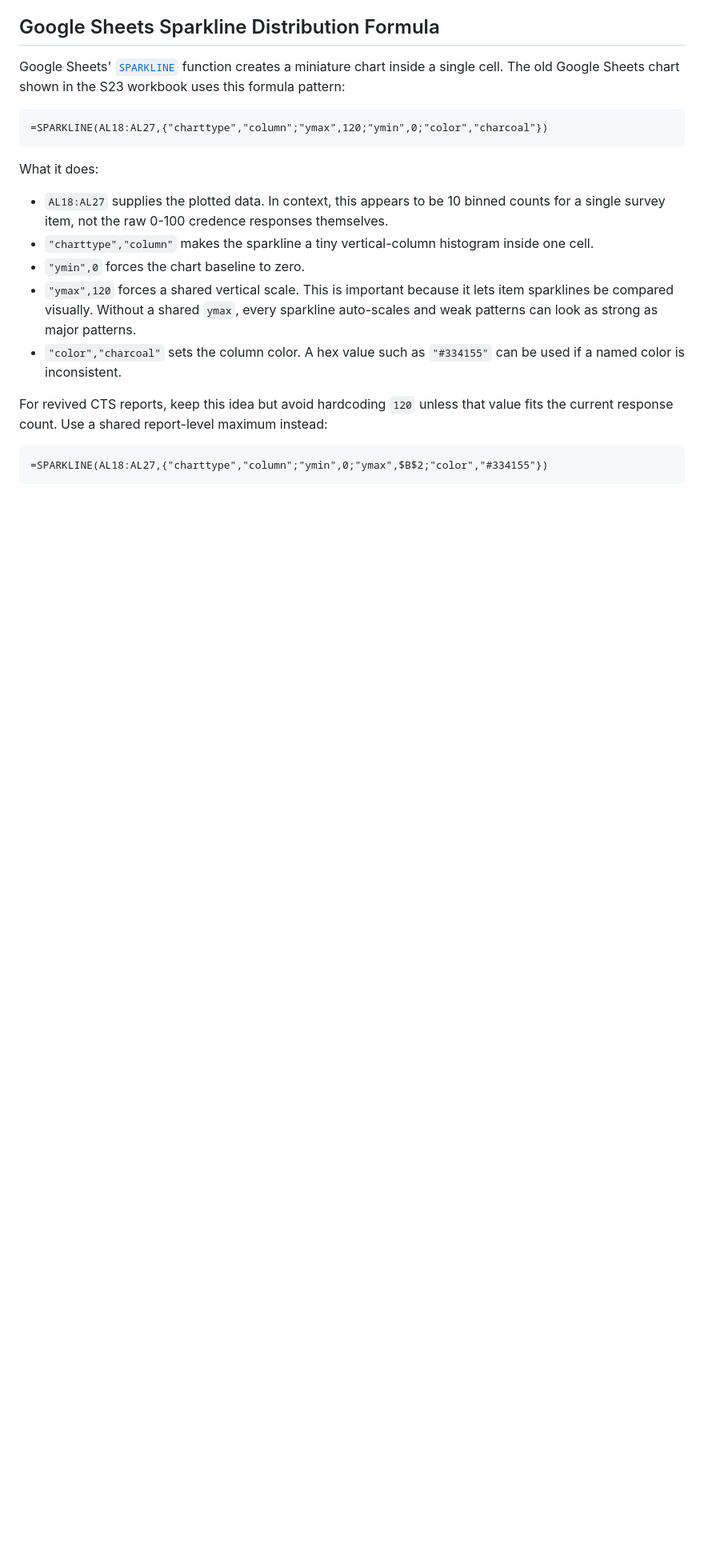
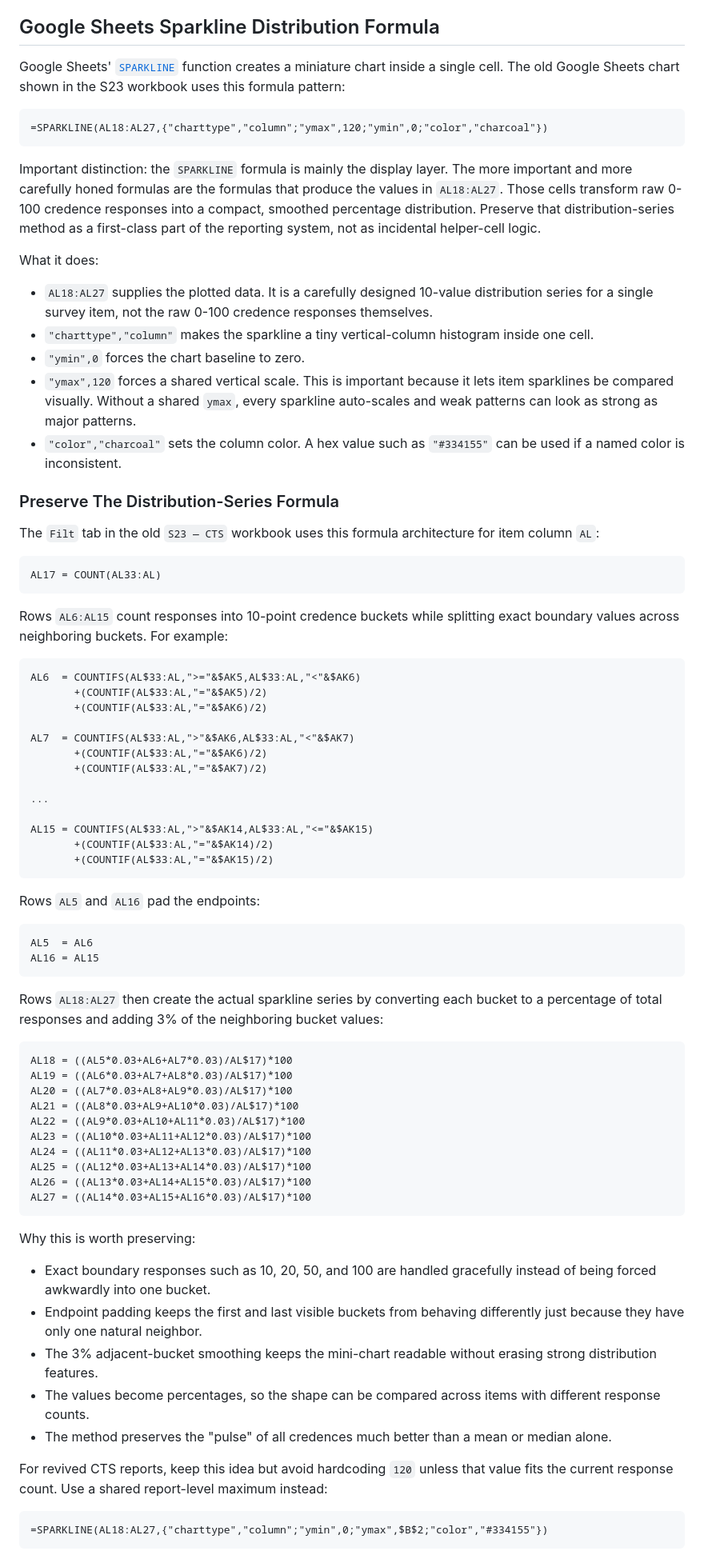
Before and after one commit to philstilwell/cts, a Markdown page: WEEKLY_REPORTING_STRATEGY.md, the part around one of its changes. Shown at 80% size. GitHub-like rendering; blank space fills up the shorter version.

Commit message:
Document CTS sparkline distribution formulas

````diff
--- a/WEEKLY_REPORTING_STRATEGY.md
+++ b/WEEKLY_REPORTING_STRATEGY.md
@@ -198,13 +198,71 @@ Google Sheets' [`SPARKLINE`](https://support.google.com/docs/answer/3093289) fun
 =SPARKLINE(AL18:AL27,{"charttype","column";"ymax",120;"ymin",0;"color","charcoal"})
 ```
 
+Important distinction: the `SPARKLINE` formula is mainly the display layer. The more important and more carefully honed formulas are the formulas that produce the values in `AL18:AL27`. Those cells transform raw 0-100 credence responses into a compact, smoothed percentage distribution. Preserve that distribution-series method as a first-class part of the reporting system, not as incidental helper-cell logic.
+
 What it does:
 
-- `AL18:AL27` supplies the plotted data. In context, this appears to be 10 binned counts for a single survey item, not the raw 0-100 credence responses themselves.
+- `AL18:AL27` supplies the plotted data. It is a carefully designed 10-value distribution series for a single survey item, not the raw 0-100 credence responses themselves.
 - `"charttype","column"` makes the sparkline a tiny vertical-column histogram inside one cell.
 - `"ymin",0` forces the chart baseline to zero.
 - `"ymax",120` forces a shared vertical scale. This is important because it lets item sparklines be compared visually. Without a shared `ymax`, every sparkline auto-scales and weak patterns can look as strong as major patterns.
 - `"color","charcoal"` sets the column color. A hex value such as `"#334155"` can be used if a named color is inconsistent.
+
+### Preserve The Distribution-Series Formula
+
+The `Filt` tab in the old `S23 — CTS` workbook uses this formula architecture for item column `AL`:
+
+```gs
+AL17 = COUNT(AL33:AL)
+```
+
+Rows `AL6:AL15` count responses into 10-point credence buckets while splitting exact boundary values across neighboring buckets. For example:
+
+```gs
+AL6  = COUNTIFS(AL$33:AL,">="&$AK5,AL$33:AL,"<"&$AK6)
+       +(COUNTIF(AL$33:AL,"="&$AK5)/2)
+       +(COUNTIF(AL$33:AL,"="&$AK6)/2)
+
+AL7  = COUNTIFS(AL$33:AL,">"&$AK6,AL$33:AL,"<"&$AK7)
+       +(COUNTIF(AL$33:AL,"="&$AK6)/2)
+       +(COUNTIF(AL$33:AL,"="&$AK7)/2)
+
+...
+
+AL15 = COUNTIFS(AL$33:AL,">"&$AK14,AL$33:AL,"<="&$AK15)
+       +(COUNTIF(AL$33:AL,"="&$AK14)/2)
+       +(COUNTIF(AL$33:AL,"="&$AK15)/2)
+```
+
+Rows `AL5` and `AL16` pad the endpoints:
+
+```gs
+AL5  = AL6
+AL16 = AL15
+```
+
+Rows `AL18:AL27` then create the actual sparkline series by converting each bucket to a percentage of total responses and adding 3% of the neighboring bucket values:
+
+```gs
+AL18 = ((AL5*0.03+AL6+AL7*0.03)/AL$17)*100
+AL19 = ((AL6*0.03+AL7+AL8*0.03)/AL$17)*100
+AL20 = ((AL7*0.03+AL8+AL9*0.03)/AL$17)*100
+AL21 = ((AL8*0.03+AL9+AL10*0.03)/AL$17)*100
+AL22 = ((AL9*0.03+AL10+AL11*0.03)/AL$17)*100
+AL23 = ((AL10*0.03+AL11+AL12*0.03)/AL$17)*100
+AL24 = ((AL11*0.03+AL12+AL13*0.03)/AL$17)*100
+AL25 = ((AL12*0.03+AL13+AL14*0.03)/AL$17)*100
+AL26 = ((AL13*0.03+AL14+AL15*0.03)/AL$17)*100
+AL27 = ((AL14*0.03+AL15+AL16*0.03)/AL$17)*100
+```
+
+Why this is worth preserving:
+
+- Exact boundary responses such as 10, 20, 50, and 100 are handled gracefully instead of being forced awkwardly into one bucket.
+- Endpoint padding keeps the first and last visible buckets from behaving differently just because they have only one natural neighbor.
+- The 3% adjacent-bucket smoothing keeps the mini-chart readable without erasing strong distribution features.
+- The values become percentages, so the shape can be compared across items with different response counts.
+- The method preserves the "pulse" of all credences much better than a mean or median alone.
 
 For revived CTS reports, keep this idea but avoid hardcoding `120` unless that value fits the current response count. Use a shared report-level maximum instead:
 
````
Also changed, not shown: other parts of WEEKLY_REPORTING_STRATEGY.md (+15 -12 lines).
